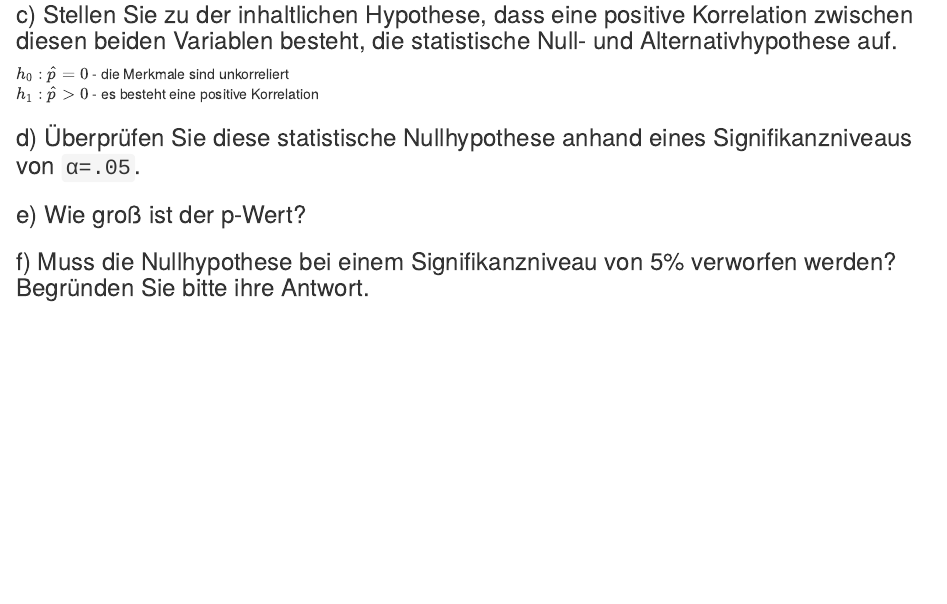
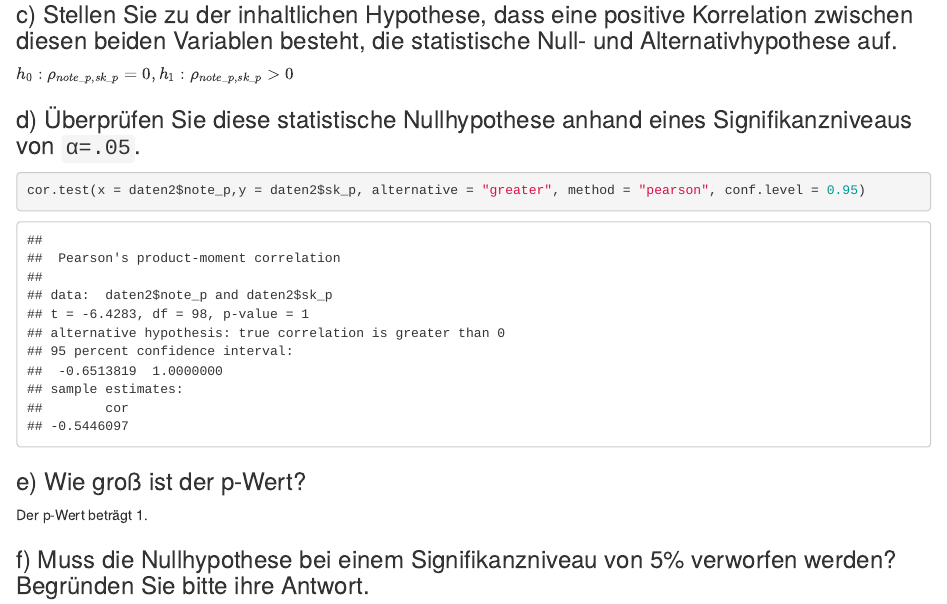
Before and after one commit to FieteO/wm_sonstige_beteiligung, an R Markdown document (Aufgaben_3-5.Rmd): the page in a window 1100 px wide, from 3040 px down. The pictures show the output file Aufgaben_3-5.html that the author committed with the source, opened offline.

Commit message:
Hypothesentest zur Korrelation hinzugefügt

````diff
--- a/Aufgaben_3-5.Rmd
+++ b/Aufgaben_3-5.Rmd
@@ -76,9 +76,12 @@ cor(daten2$note_p,daten2$sk_p)
 Es besteht eine moderate negative Korrelation zwischen den Variablen `note_p` und `sk_p`. Das heißt in der Regel korelliert die eigene Einschätzung der Schüler zu ihren Leistungen auch mit der tatsächlichen Note im Fach Physik.
 
 ### c) Stellen Sie zu der inhaltlichen Hypothese, dass eine positive Korrelation zwischen diesen beiden Variablen besteht, die statistische Null- und Alternativhypothese auf.
-$h_{0}: \hat{p} = 0$ - die Merkmale sind unkorreliert
-$h_{1}: \hat{p} > 0$ - es besteht eine positive Korrelation
+$h_{0}:\rho_{note\_p,sk\_p} = 0, h_{1}: \rho_{note\_p,sk\_p} > 0$
 
 ### d) Überprüfen Sie diese statistische Nullhypothese anhand eines Signifikanzniveaus von `α=.05`.
+```{r}
+cor.test(x = daten2$note_p,y = daten2$sk_p, alternative = "greater", method = "pearson", conf.level = 0.95)
+```
+
 
 ### e) Wie groß ist der p-Wert?
````
Also changed, not shown: Aufgaben_3-5.html, README.md, Aufgaben_3-5.Rmd (2 more changed lines).
